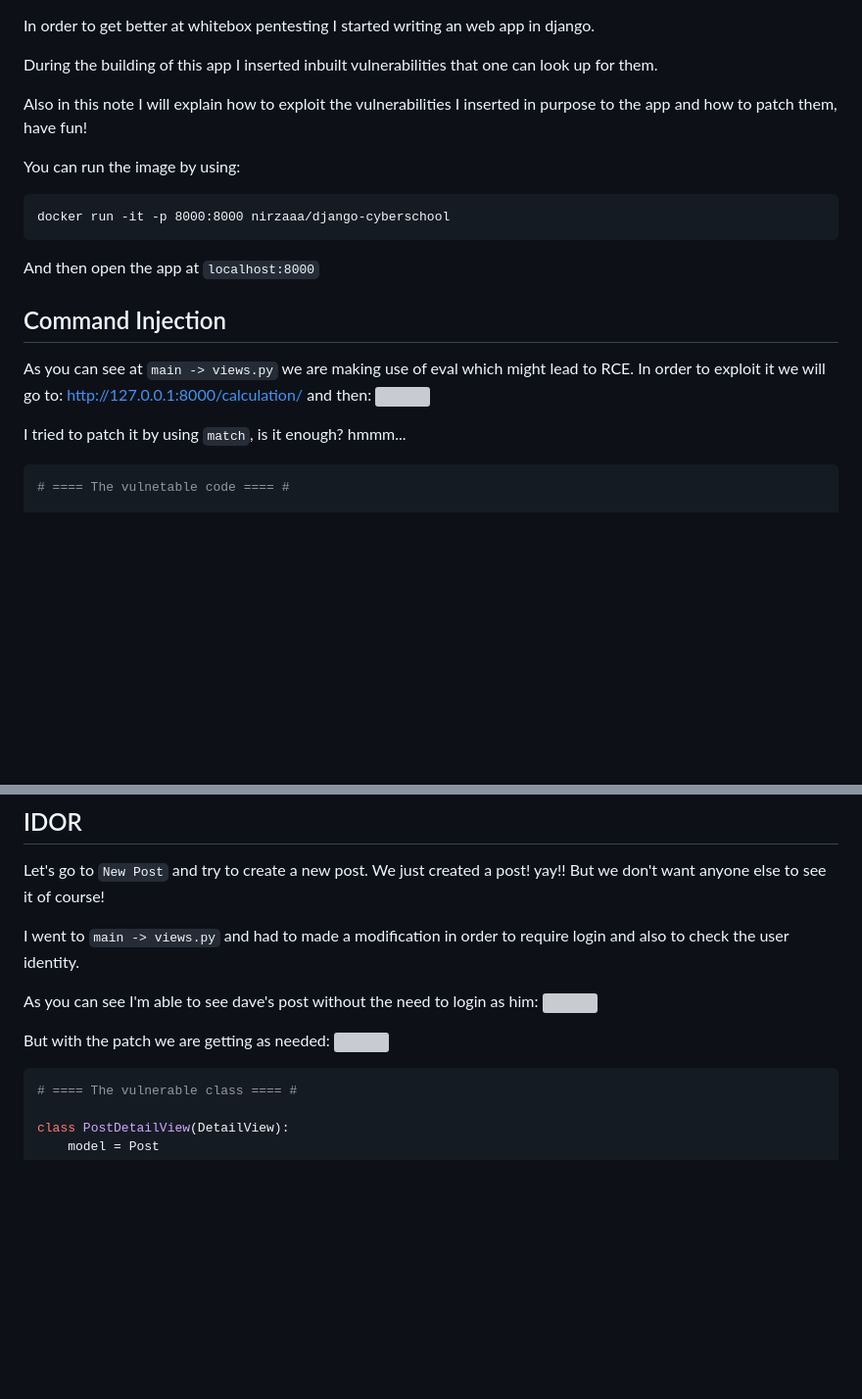
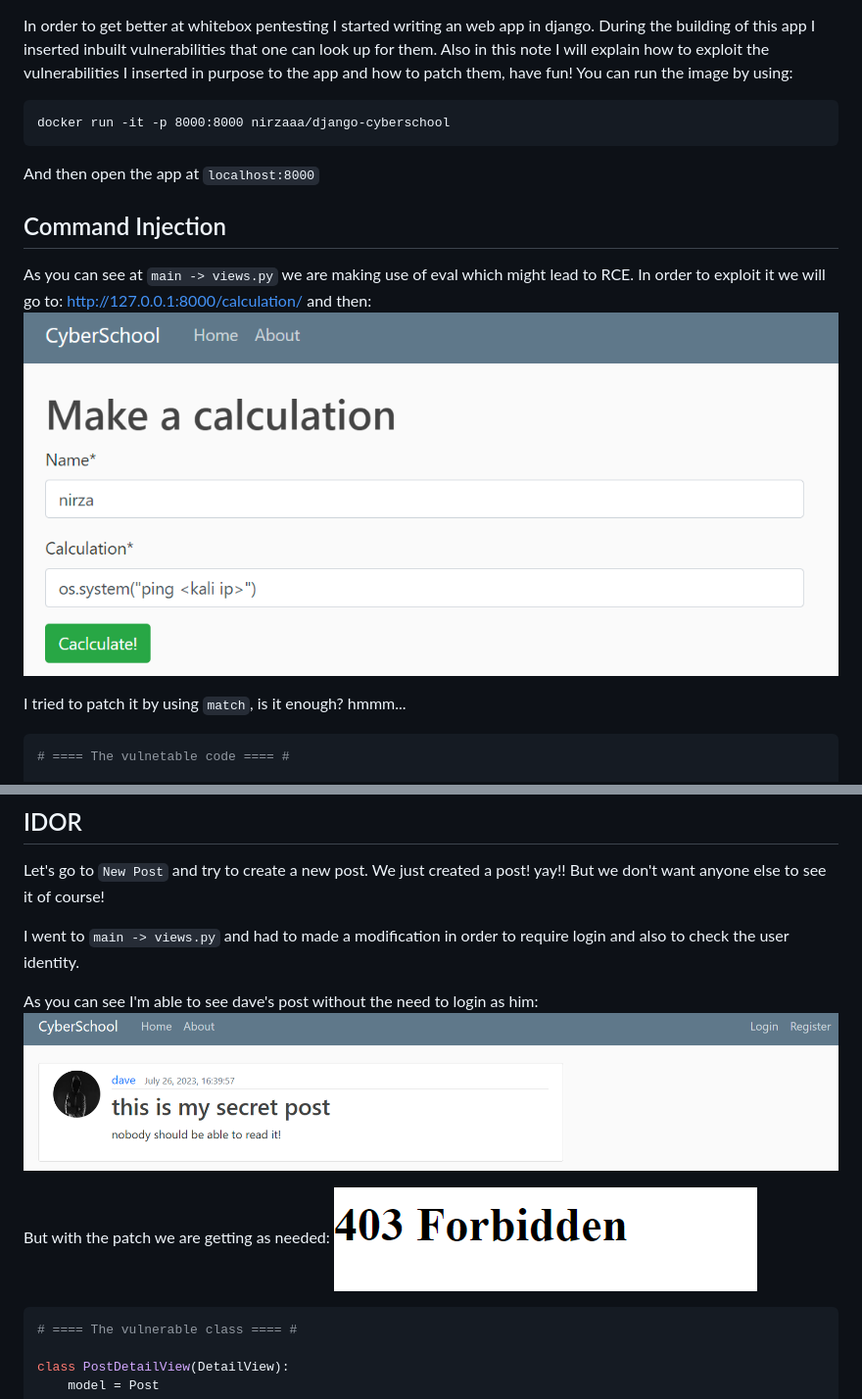
Before and after one commit to nirzaaa/Django_CyberSchool, a Markdown page: README.md, 2 parts joined by grey strips. Shown: that part at 98% size. Drawn GitHub-style; pictures changed too: images/1.png (added), images/2.png (added), images/3.png (added); blank space fills up the shorter version; grey boxes are pictures that could not be loaded.

Commit message:
updated images

````diff
--- a/README.md
+++ b/README.md
@@ -1,11 +1,8 @@
 
 
 In order to get better at whitebox pentesting I started writing an web app in django.
-
 During the building of this app I inserted inbuilt vulnerabilities that one can look up for them.
-
 Also in this note I will explain how to exploit the vulnerabilities I inserted in purpose to the app and how to patch them, have fun!
-
 You can run the image by using:
 ```
 docker run -it -p 8000:8000 nirzaaa/django-cyberschool
@@ -18,7 +15,7 @@ And then open the app at `localhost:8000`
 
 As you can see at `main -> views.py` we are making use of eval which might lead to RCE.
 In order to exploit it we will go to: http://127.0.0.1:8000/calculation/ and then:
-![](Pasted%20image%2020230726193812.png)
+![](./images/1.png)
 
 I tried to patch it by using `match`, is it enough? hmmm...
 
@@ -53,10 +50,10 @@ We just created a post! yay!! But we don't want anyone else to see it of course!
 I went to `main -> views.py` and had to made a modification in order to require login and also to check the user identity.
 
 As you can see I'm able to see dave's post without the need to login as him:
-![](Pasted%20image%2020230726194511.png)
+![](./images/2.png)
 
 But with the patch we are getting as needed:
-![](Pasted%20image%2020230726194631.png)
+![](./images/3.png)
 
 ```python
 # ==== The vulnerable class ==== #
````
